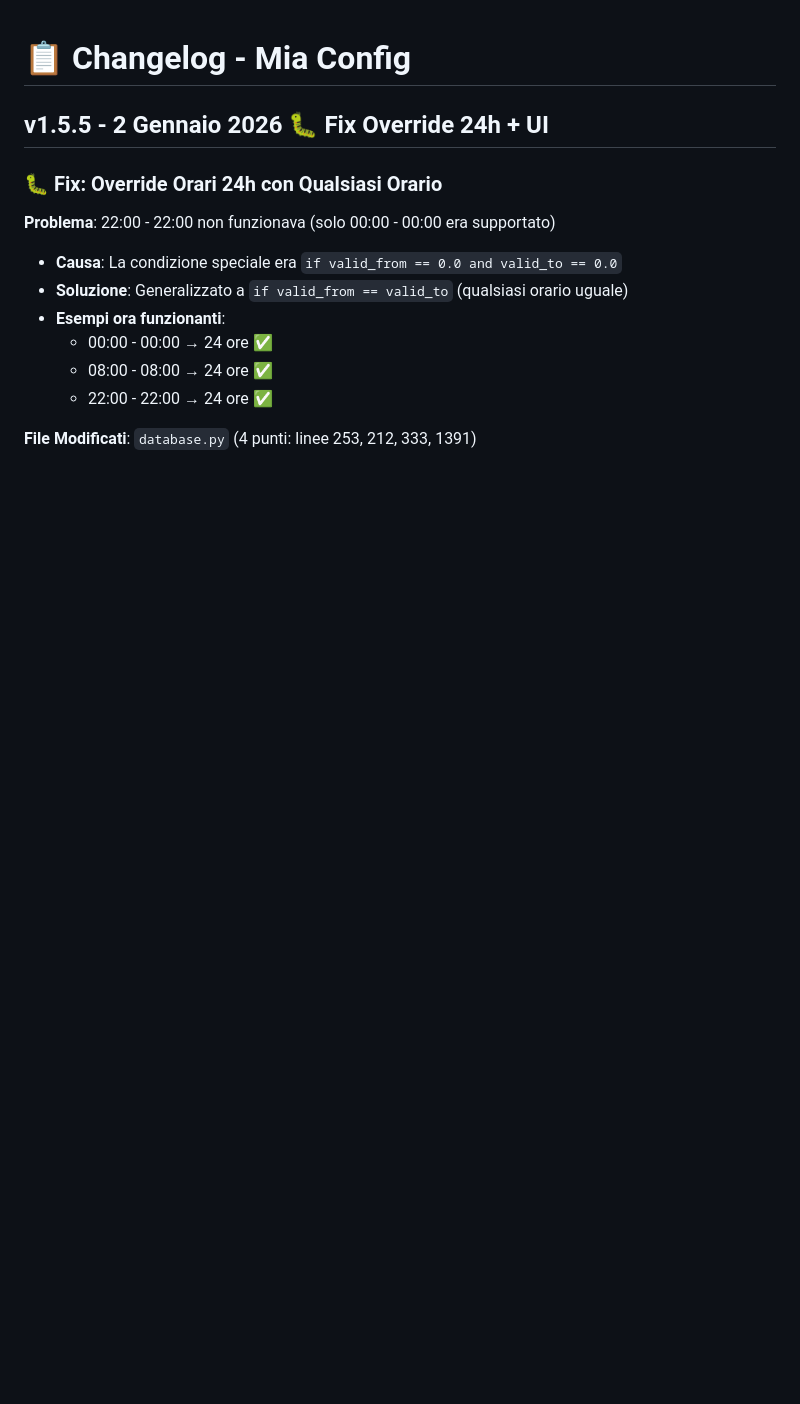
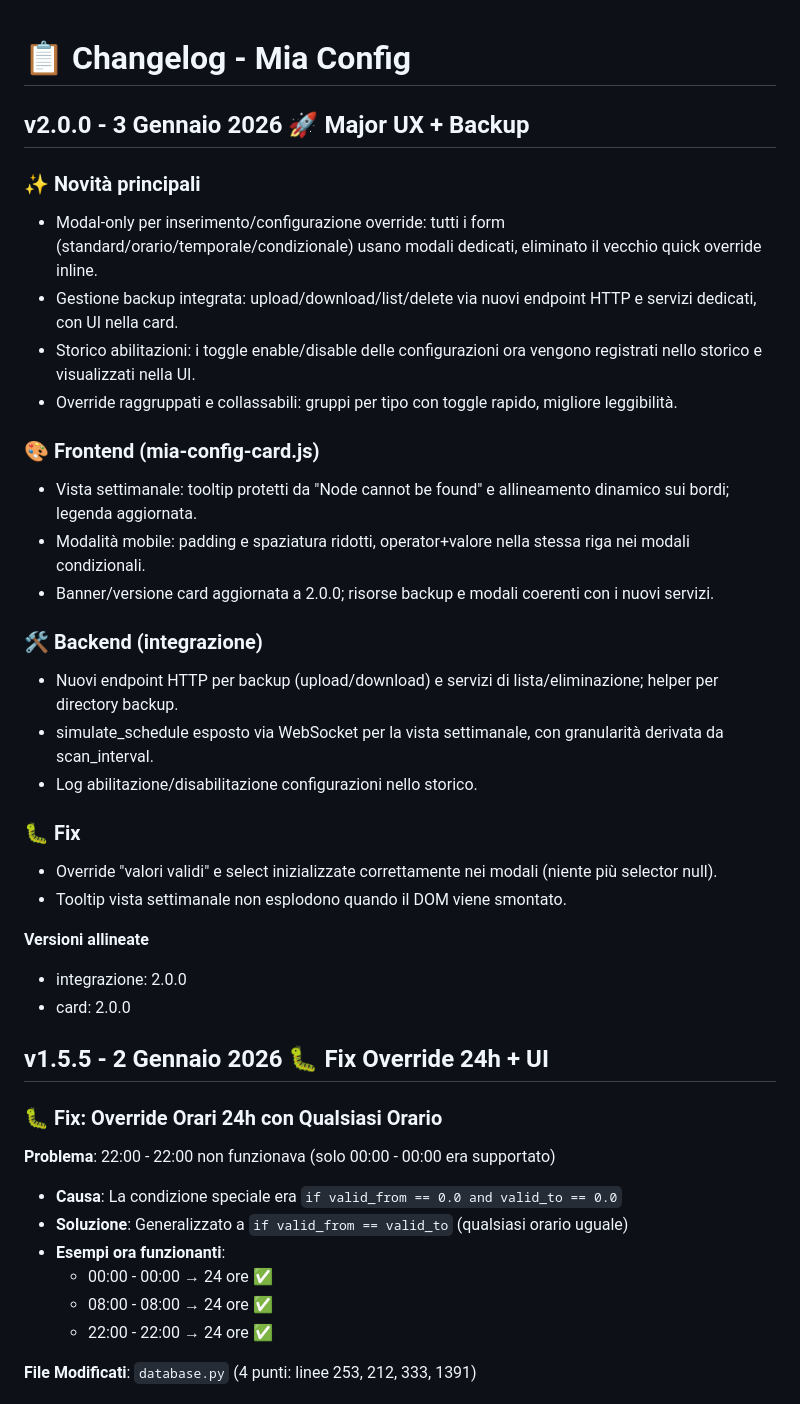
Before and after one commit to abiale85/MiaConfig, a Markdown page: CHANGELOG.md, the part around the change. GitHub-like rendering; blank space fills up the shorter version.

Commit message:
chore: release 2.0.0

```diff
--- a/CHANGELOG.md
+++ b/CHANGELOG.md
@@ -1,4 +1,30 @@
 # 📋 Changelog - Mia Config
+
+## v2.0.0 - 3 Gennaio 2026 🚀 Major UX + Backup
+
+### ✨ Novità principali
+- Modal-only per inserimento/configurazione override: tutti i form (standard/orario/temporale/condizionale) usano modali dedicati, eliminato il vecchio quick override inline.
+- Gestione backup integrata: upload/download/list/delete via nuovi endpoint HTTP e servizi dedicati, con UI nella card.
+- Storico abilitazioni: i toggle enable/disable delle configurazioni ora vengono registrati nello storico e visualizzati nella UI.
+- Override raggruppati e collassabili: gruppi per tipo con toggle rapido, migliore leggibilità.
+
+### 🎨 Frontend (mia-config-card.js)
+- Vista settimanale: tooltip protetti da "Node cannot be found" e allineamento dinamico sui bordi; legenda aggiornata.
+- Modalità mobile: padding e spaziatura ridotti, operator+valore nella stessa riga nei modali condizionali.
+- Banner/versione card aggiornata a 2.0.0; risorse backup e modali coerenti con i nuovi servizi.
+
+### 🛠️ Backend (integrazione)
+- Nuovi endpoint HTTP per backup (upload/download) e servizi di lista/eliminazione; helper per directory backup.
+- simulate_schedule esposto via WebSocket per la vista settimanale, con granularità derivata da scan_interval.
+- Log abilitazione/disabilitazione configurazioni nello storico.
+
+### 🐛 Fix
+- Override "valori validi" e select inizializzate correttamente nei modali (niente più selector null).
+- Tooltip vista settimanale non esplodono quando il DOM viene smontato.
+
+**Versioni allineate**
+- integrazione: 2.0.0
+- card: 2.0.0
 
 ## v1.5.5 - 2 Gennaio 2026 🐛 Fix Override 24h + UI
 
```
